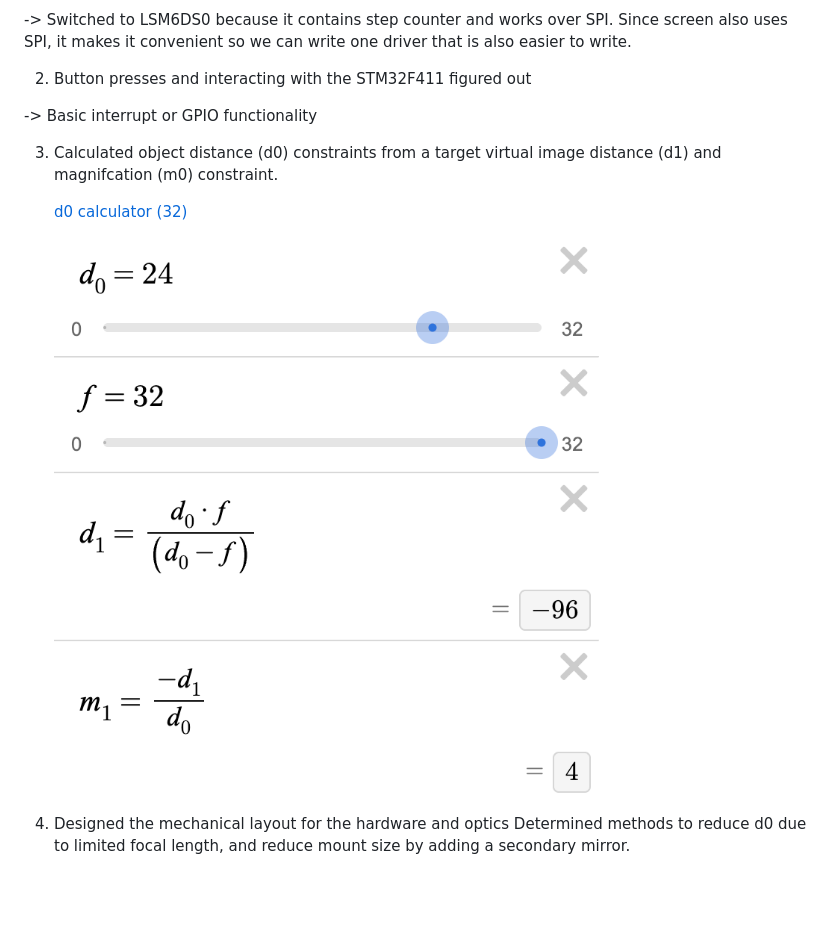
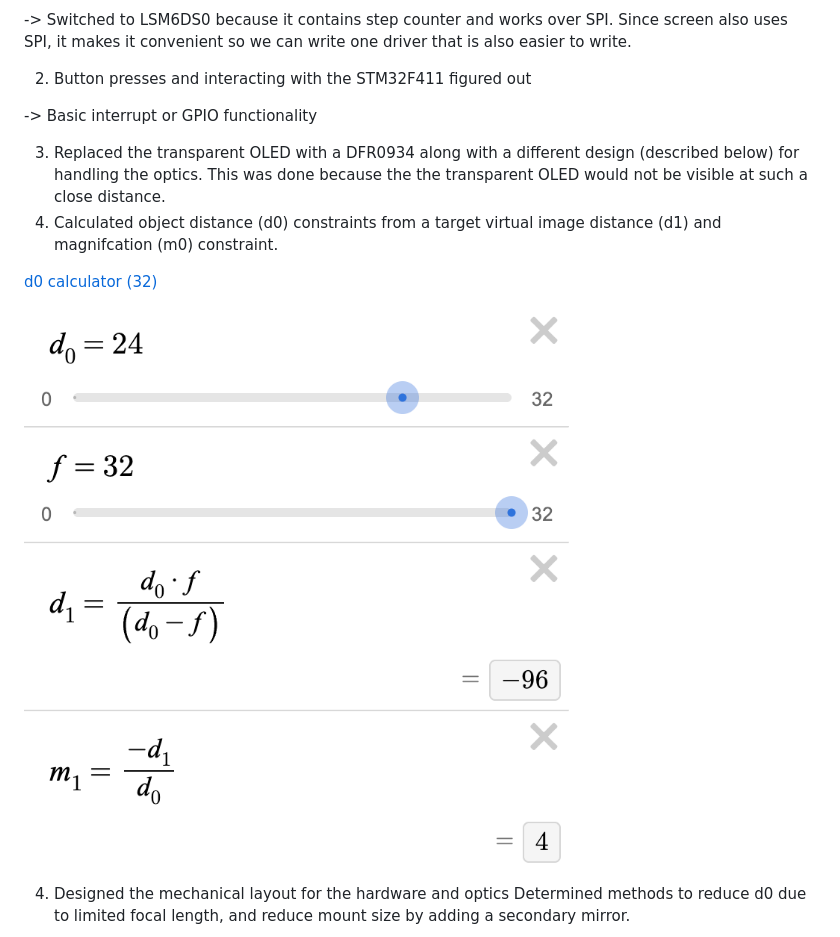
Before and after one commit to upenn-embedded/final-project-s26-t15, a Markdown page: README.md, the part around the change printed below. Rendered like a GitHub page; blank space fills up the shorter version.

```diff
--- a/README.md
+++ b/README.md
@@ -130,11 +130,14 @@ On Demo day, the smart glasses will be demonstrated by having someone wear them.
 
 -> Basic interrupt or GPIO functionality
 
-3. Calculated object distance (d0) constraints from a target virtual image distance (d1) and magnifcation (m0) constraint.
 
-   [d0 calculator (32)](https://www.desmos.com/calculator/zhws0yhlh0)
+3. Replaced the transparent OLED with a DFR0934 along with a different design (described below) for handling the optics. This was done because the the transparent OLED would not be visible at such a close distance.
+4. Calculated object distance (d0) constraints from a target virtual image distance (d1) and magnifcation (m0) constraint.
 
-   ![1775258313158](image/README/1775258313158.png)
+[d0 calculator (32)](https://www.desmos.com/calculator/zhws0yhlh0)
+
+![1775258313158](image/README/1775258313158.png)
+
 4. Designed the mechanical layout for the hardware and optics Determined methods to reduce d0 due to limited focal length, and reduce mount size by adding a secondary mirror.
 
    ![1775258730277](image/README/1775258730277.jpg)
```
Also changed, not shown: other parts of README.md (+6 -4 lines), image/README/1777328555019.png (added), 1 other file.
